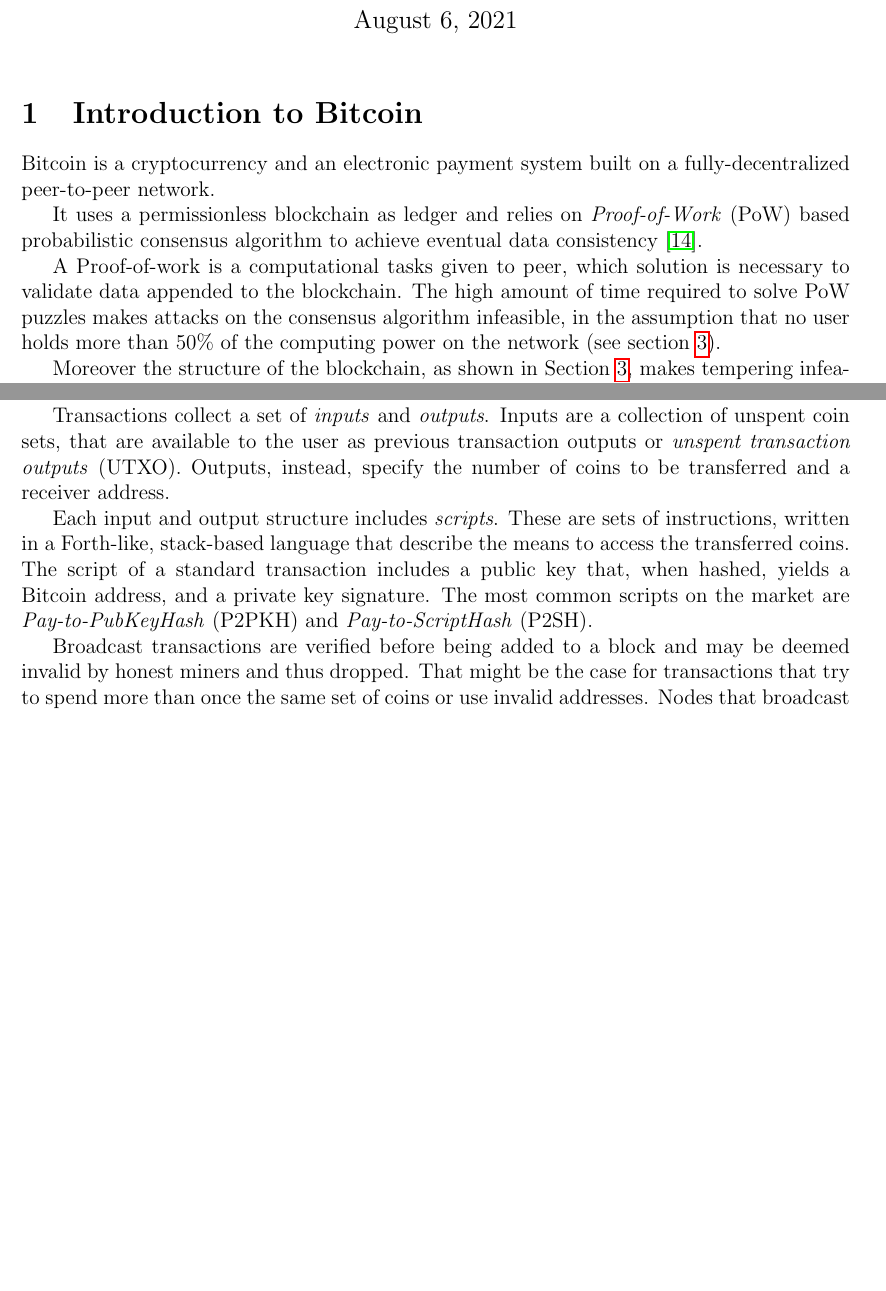
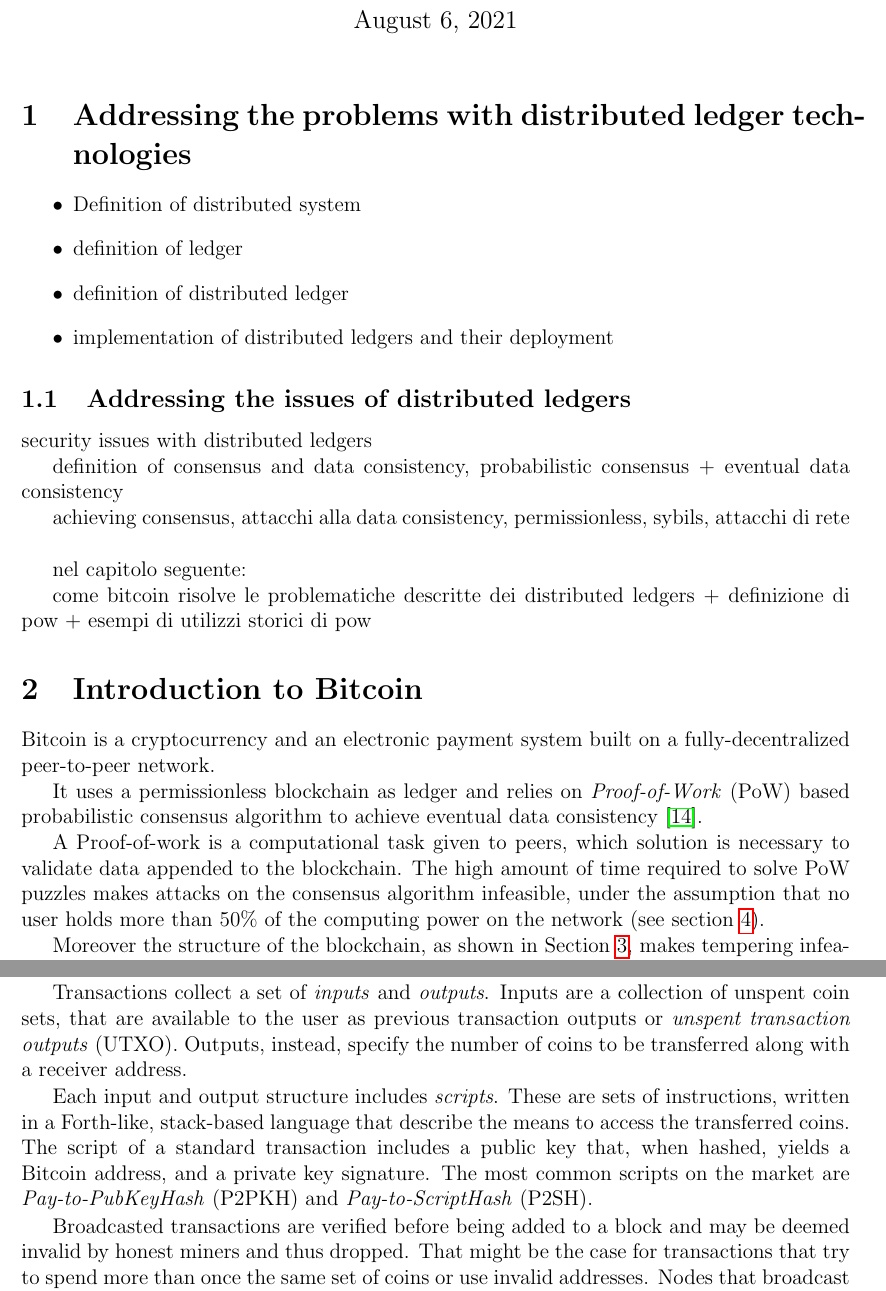
Before and after one commit to ImGilbes/tesi, a LaTeX document (tesi.tex): two parts of pages 1 and 3 of 15, joined at a grey line, cut so that both start at the same text, the shorter picture padded with empty space. Compiled offline with pdfLaTeX.

Commit message:
comincio ad aggiustare

```diff
--- a/tesi.tex
+++ b/tesi.tex
@@ -20,12 +20,35 @@
 \begin{document}
 \maketitle
 
+\section{Addressing the problems with distributed ledger technologies}\label{intro}
+\begin{itemize}
+	\item Definition of distributed system
+
+	\item definition of ledger
+
+	\item definition of distributed ledger
+
+	\item implementation of distributed ledgers and their deployment
+\end{itemize}
+
+\subsection{Addressing the issues of distributed ledgers}\label{ledgerproblems}
+security issues with distributed ledgers
+
+definition of consensus and data consistency, probabilistic consensus + eventual data consistency
+
+achieving consensus, attacchi alla data consistency, permissionless, sybils, attacchi di rete\\
+
+nel capitolo seguente:
+
+come bitcoin risolve le problematiche descritte dei distributed ledgers + definizione di pow + esempi di utilizzi storici di pow
+
+
 \section{Introduction to Bitcoin}\label{sec:introbtc}
 Bitcoin is a cryptocurrency and an electronic payment system built on a fully-decentralized peer-to-peer network.
 
 It uses a permissionless blockchain as ledger and relies on \emph{Proof-of-Work} (PoW) based probabilistic consensus algorithm to achieve eventual data consistency~\cite{nakamoto}.
 
-A Proof-of-work is a computational tasks given to peer, which solution is necessary to validate data appended to the blockchain. The high amount of time required to solve PoW puzzles makes attacks on the consensus algorithm infeasible, in the assumption that no user holds more than 50\% of the computing power on the network (see section~\ref{sec:securityintro}).
+A Proof-of-work is a computational task given to peers, which solution is necessary to validate data appended to the blockchain. The high amount of time required to solve PoW puzzles makes attacks on the consensus algorithm infeasible, under the assumption that no user holds more than 50\% of the computing power on the network (see section~\ref{sec:securityintro}).
 
 Moreover the structure of the blockchain, as shown in Section~\ref{fig:blockstruct}, makes tempering infeasible, thus ensuring the integrity of the data in blockchain.\\
 
@@ -66,11 +89,11 @@
 
 In particular, the \texttt{lock\_time} field refers to the time or the blockchain height after which the transaction can be included in a block.
 
-Transactions collect a set of \emph{inputs} and \emph{outputs}. Inputs are a collection of unspent coin sets, that are available to the user as previous transaction outputs or \textit{unspent transaction outputs} (UTXO). Outputs, instead, specify the number of coins to be transferred and a receiver address.
+Transactions collect a set of \emph{inputs} and \emph{outputs}. Inputs are a collection of unspent coin sets, that are available to the user as previous transaction outputs or \textit{unspent transaction outputs} (UTXO). Outputs, instead, specify the number of coins to be transferred along with a receiver address.
 
 Each input and output structure includes \emph{scripts}. These are sets of instructions, written in a Forth-like, stack-based language that describe the means to access the transferred coins. The script of a standard transaction includes a public key that, when hashed, yields a Bitcoin address, and a private key signature. The most common scripts on the market are \emph{Pay-to-PubKeyHash} (P2PKH) and \emph{Pay-to-ScriptHash} (P2SH).
 
-Broadcast transactions are verified before being added to a block and may be deemed invalid by honest miners and thus dropped. That might be the case for transactions that try to spend more than once the same set of coins or use invalid addresses. Nodes that broadcast invalid transactions may incur in bans if their behaviour is considered malicious.
+Broadcasted transactions are verified before being added to a block and may be deemed invalid by honest miners and thus dropped. That might be the case for transactions that try to spend more than once the same set of coins or use invalid addresses. Nodes that broadcast invalid transactions may incur in bans if their behaviour is considered malicious.
 
 \subsection{Block structure and blockchain}\label{sec:block}
 The blockchain is a public distributed ledger, structured as an append-only linked list. It stores the entire transaction history of every peer in form of blocks.
```
Also changed, not shown: tesi.pdf, tesi.tex (16 more changed lines), 4 other files.
